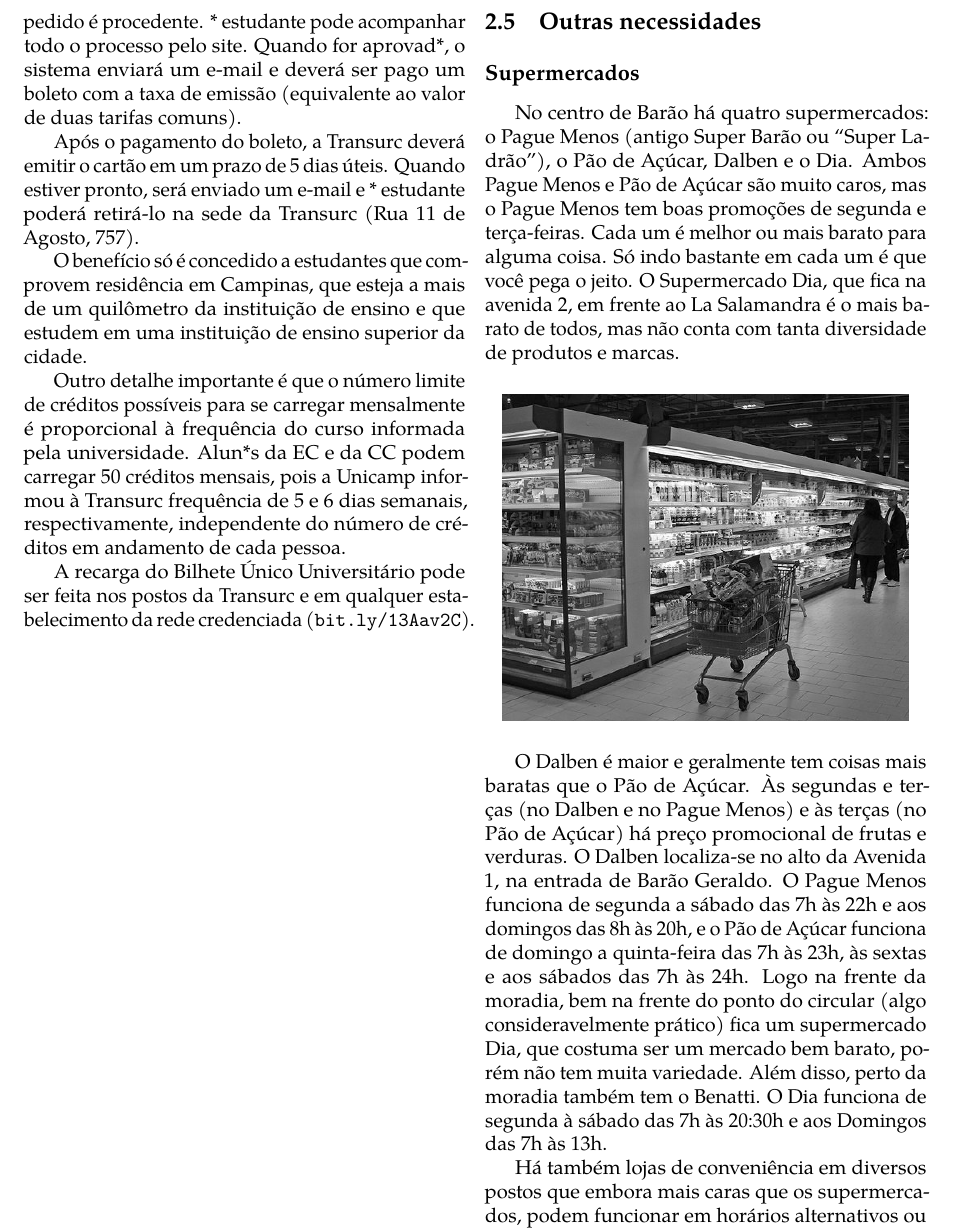
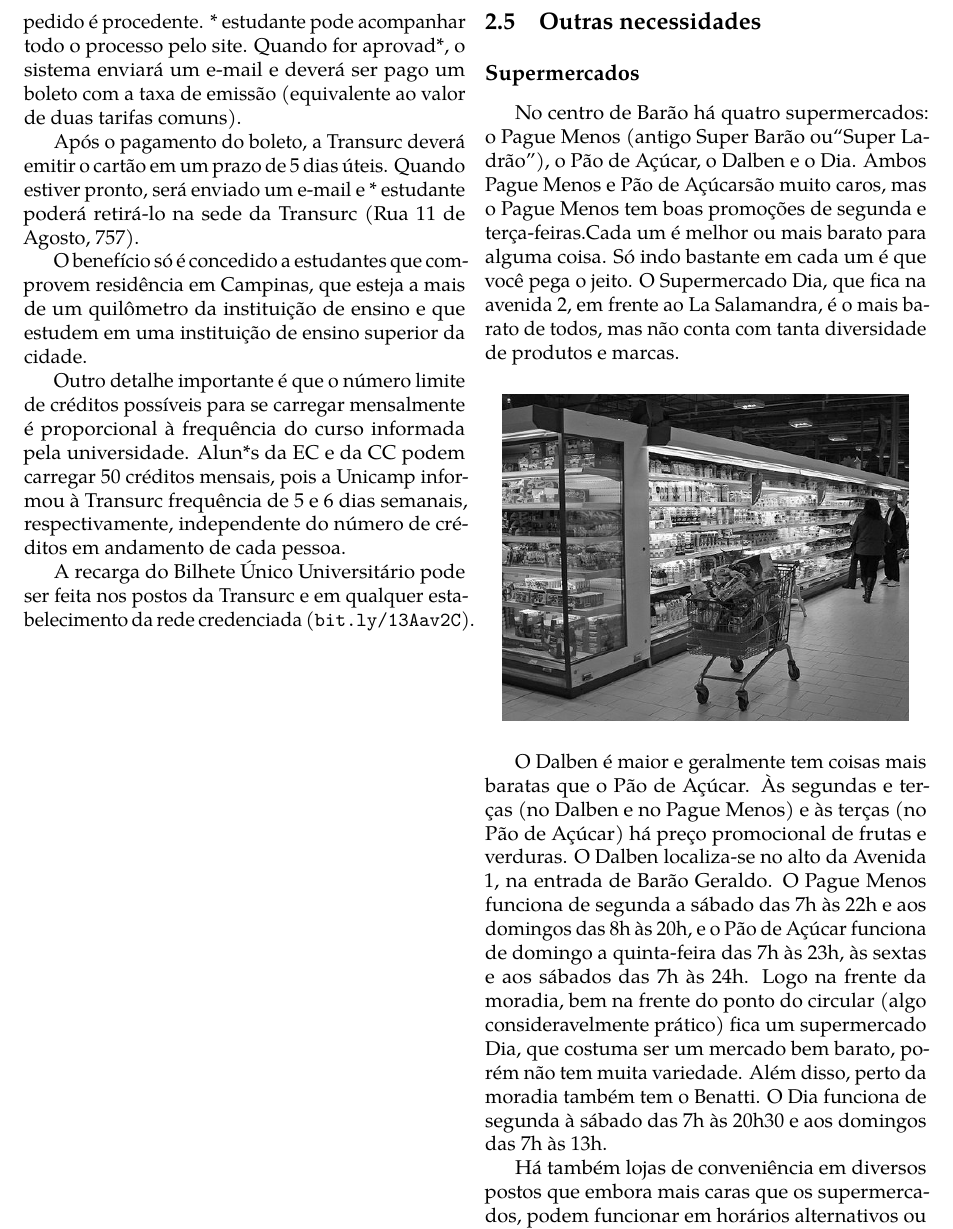
Before and after one commit to cacounicamp/Manual-do-Bixo, a LaTeX book (manual_do_bixo.tex, which reads barao/outras_necessidades.tex): part of page 34 of 67, cut so that both start at the same text. Compiled offline with pdfLaTeX.

Commit message:
revisando pull request

```diff
--- a/barao/outras_necessidades.tex
+++ b/barao/outras_necessidades.tex
@@ -6,30 +6,30 @@
 \section{Outras necessidades}
 \subsection{Supermercados}
 
-No centro de Barão há quatro supermercados: o Pague Menos (antigo Super Barão ou
-``Super Ladrão''), o Pão de Açúcar, Dalben e o Dia. Ambos Pague Menos e Pão de Açúcar
-são muito caros, mas o Pague Menos tem boas promoções de segunda e terça-feiras.
-Cada um é melhor ou mais barato para alguma coisa. Só indo bastante em cada um é
-que você pega o jeito. O Supermercado Dia, que fica na avenida 2, em frente ao
-La Salamandra é o mais barato de todos, mas não conta com tanta diversidade
-de produtos e marcas.
+No centro de Barão há quatro supermercados: o Pague Menos (antigo Super Barão
+ou``Super Ladrão''), o Pão de Açúcar, o Dalben e o Dia. Ambos Pague Menos e
+Pão de Açúcarsão muito caros, mas o Pague Menos tem boas promoções de
+segunda e terça-feiras.Cada um é melhor ou mais barato para alguma coisa.
+Só indo bastante em cada um é que você pega o jeito. O Supermercado Dia, que
+fica na avenida 2, em frente ao La Salamandra, é o mais barato de todos, mas
+não conta com tanta diversidade de produtos e marcas.
 
 \begin{figure}[h!]
     \centering
     \includegraphics[width=.45\textwidth]{img/barao/supermercado.jpg}
 \end{figure}
 
-O Dalben é maior e geralmente tem coisas mais baratas que o Pão de Açúcar. Às
-segundas e terças (no Dalben e no Pague Menos) e às terças (no Pão de Açúcar) há
-preço promocional de frutas e verduras. O Dalben localiza-se no alto da Avenida
-1, na entrada de Barão Geraldo. O Pague Menos funciona de segunda a sábado das
-7h às 22h e aos domingos das 8h às 20h, e o Pão de Açúcar funciona de domingo a
-quinta-feira das 7h às 23h, às sextas e aos sábados das 7h às 24h. Logo na
-frente da moradia, bem na frente do ponto do circular (algo consideravelmente
-prático) fica um supermercado Dia, que costuma ser um mercado bem barato, porém
-não tem muita variedade. Além disso, perto da moradia também tem o Benatti.
-O Dia funciona de segunda à sábado das 7h às 20:30h e aos Domingos das 7h
-às 13h.
+O Dalben é maior e geralmente tem coisas mais baratas que o Pão de Açúcar.
+Às segundas e terças (no Dalben e no Pague Menos) e às terças (no Pão de
+Açúcar) há preço promocional de frutas e verduras. O Dalben localiza-se no
+alto da Avenida 1, na entrada de Barão Geraldo. O Pague Menos funciona de
+segunda a sábado das 7h às 22h e aos domingos das 8h às 20h, e o Pão de
+Açúcar funciona de domingo a quinta-feira das 7h às 23h, às sextas e aos
+sábados das 7h às 24h. Logo na frente da moradia, bem na frente do ponto do
+circular (algo consideravelmente prático) fica um supermercado Dia, que costuma
+ser um mercado bem barato, porém não tem muita variedade. Além disso, perto
+da moradia também tem o Benatti. O Dia funciona de segunda à sábado das 7h
+às 20h30 e aos domingos das 7h às 13h.
 
 Há também lojas de conveniência em diversos postos que embora mais caras que os
 supermercados, podem funcionar em horários alternativos ou serem mais perto de
```
